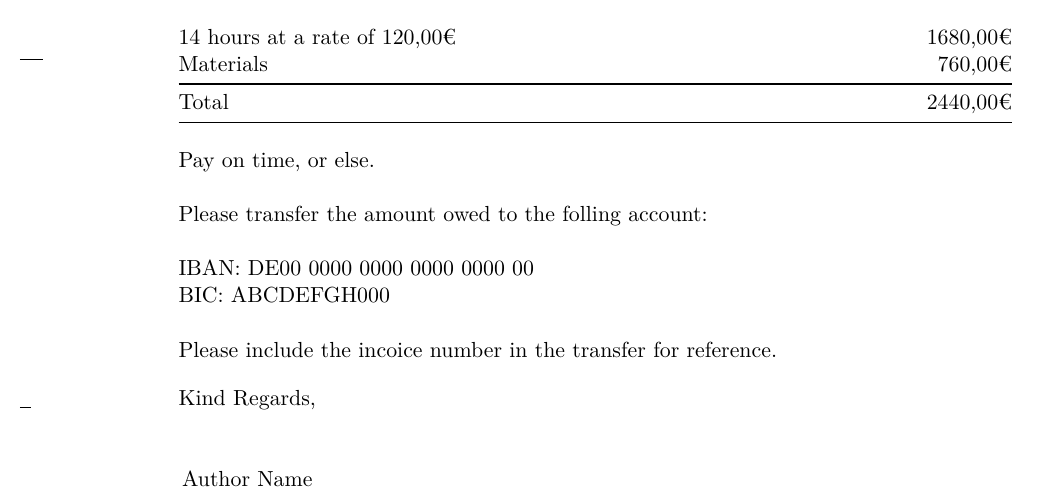
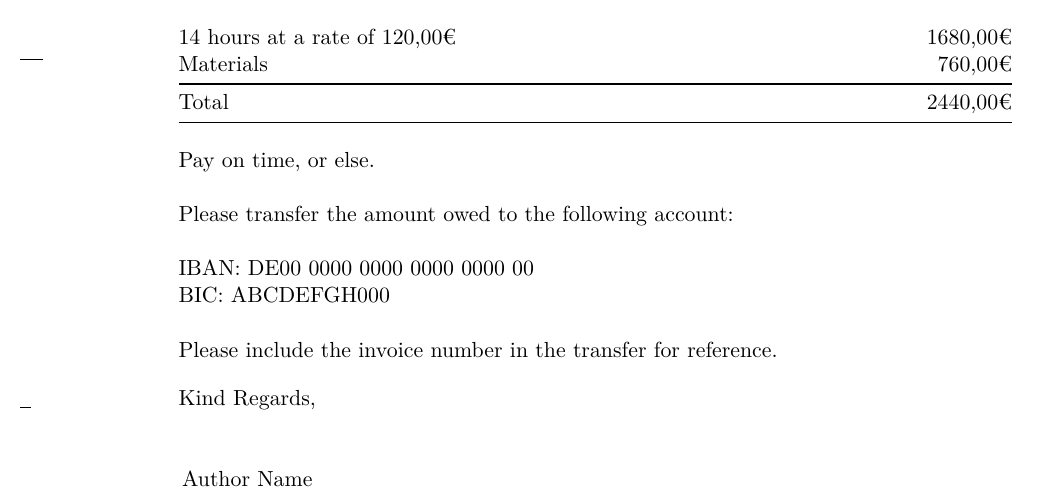
Before and after one commit to wincentbalin/latex-templates, a LaTeX letter (letter/letter.tex): part of the page, cut so that both start at the same text. Compiled offline with pdfLaTeX.

Commit message:
Fixed typos

```diff
--- a/letter/letter.tex
+++ b/letter/letter.tex
@@ -71,12 +71,12 @@
 
 	Pay on time, or else.
 
-	Please transfer the amount owed to the folling account:
+	Please transfer the amount owed to the following account:
 
 	IBAN:\ DE00 0000 0000 0000 0000 00\\
 	BIC:\ ABCDEFGH000
 
-	Please include the incoice number in the transfer for reference.
+	Please include the invoice number in the transfer for reference.
 
 	\closing{Kind Regards,}
 
```
